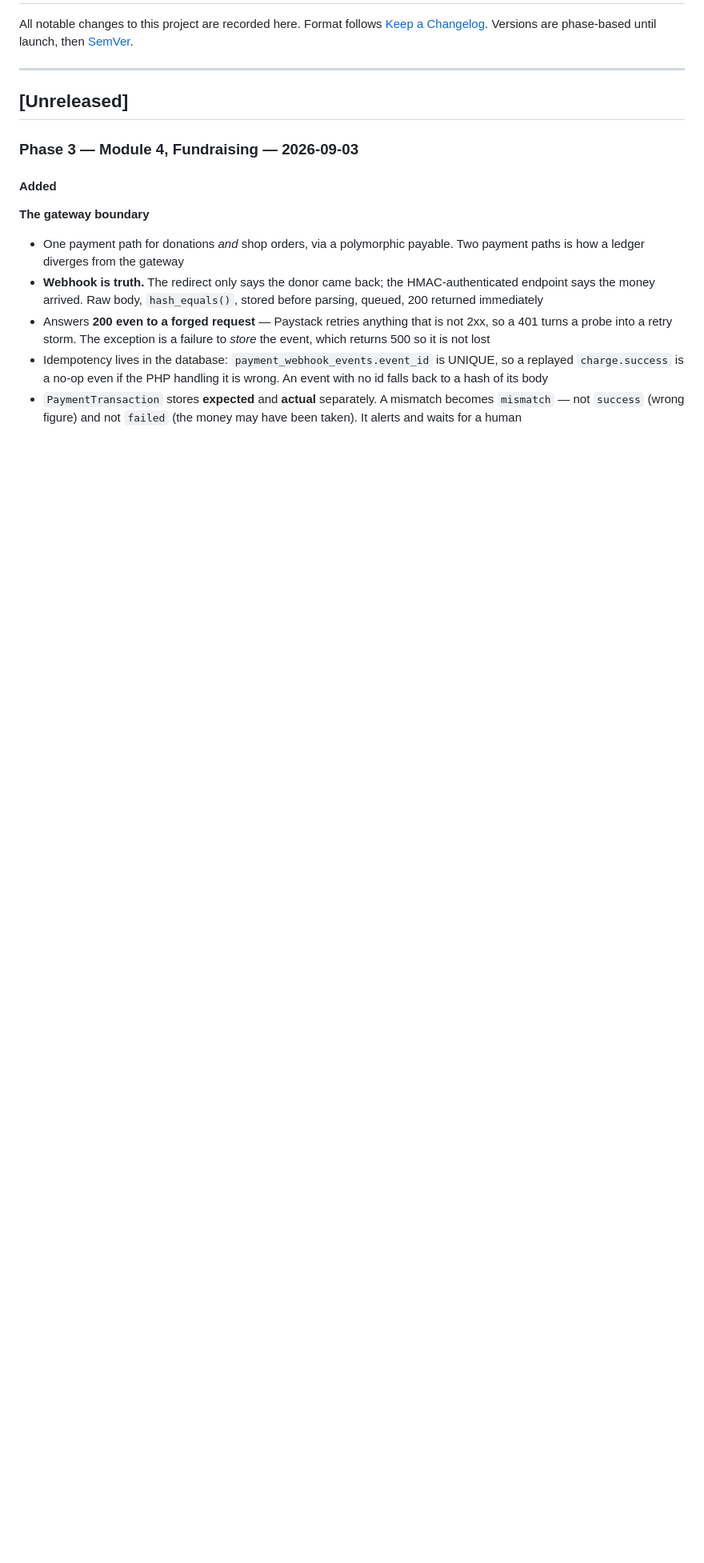
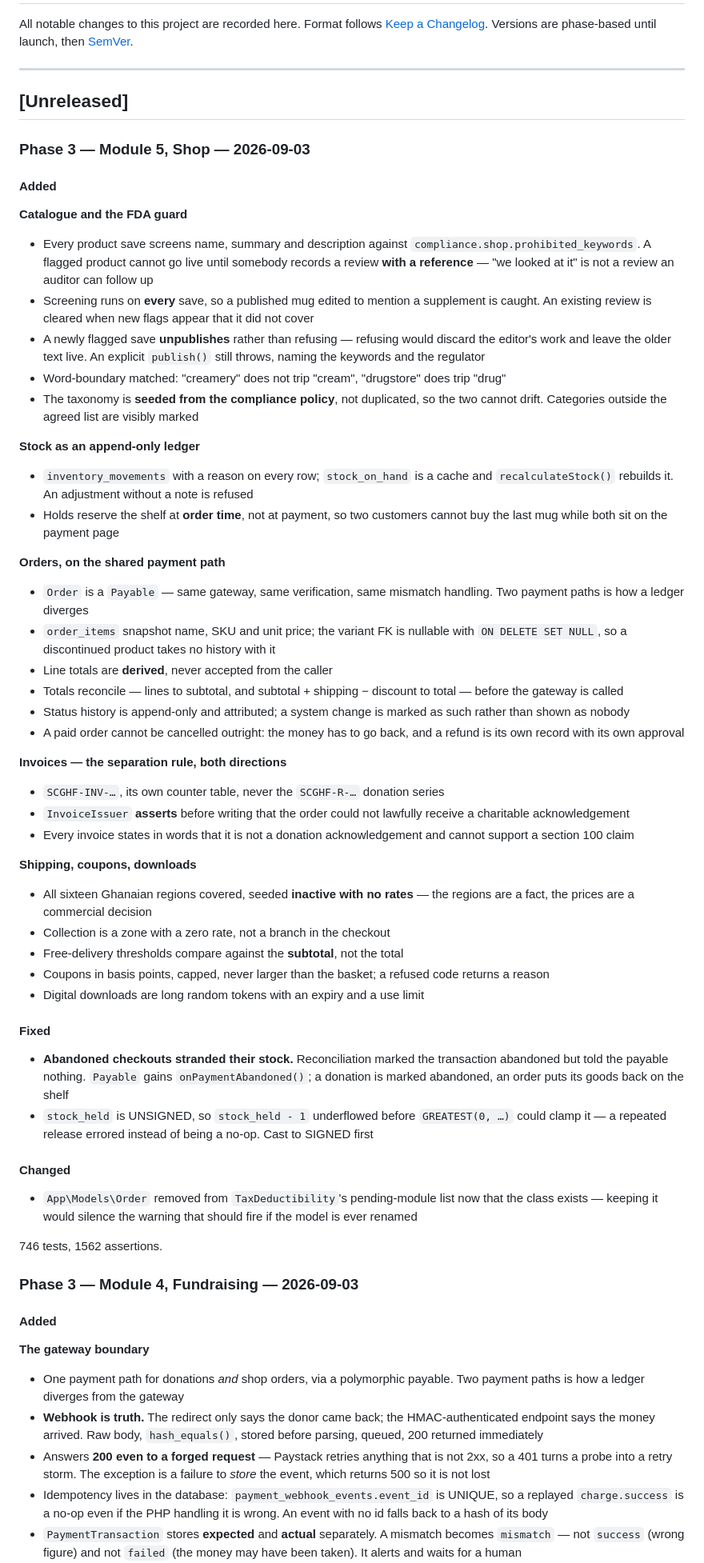
Before and after one commit to washeeb/scghf-web-app, a Markdown page: CHANGELOG.md, the part around the change. Shown at 80% size. Drawn GitHub-style; blank space fills up the shorter version.

```diff
--- a/CHANGELOG.md
+++ b/CHANGELOG.md
@@ -7,6 +7,77 @@ Versions are phase-based until launch, then [SemVer](https://semver.org/).
 ---
 
 ## [Unreleased]
+
+### Phase 3 — Module 5, Shop — 2026-09-03
+
+#### Added
+
+**Catalogue and the FDA guard**
+- Every product save screens name, summary and description against
+  `compliance.shop.prohibited_keywords`. A flagged product cannot go live until
+  somebody records a review **with a reference** — "we looked at it" is not a
+  review an auditor can follow up
+- Screening runs on **every** save, so a published mug edited to mention a
+  supplement is caught. An existing review is cleared when new flags appear that
+  it did not cover
+- A newly flagged save **unpublishes** rather than refusing — refusing would
+  discard the editor's work and leave the older text live. An explicit
+  `publish()` still throws, naming the keywords and the regulator
+- Word-boundary matched: "creamery" does not trip "cream", "drugstore" does trip
+  "drug"
+- The taxonomy is **seeded from the compliance policy**, not duplicated, so the
+  two cannot drift. Categories outside the agreed list are visibly marked
+
+**Stock as an append-only ledger**
+- `inventory_movements` with a reason on every row; `stock_on_hand` is a cache
+  and `recalculateStock()` rebuilds it. An adjustment without a note is refused
+- Holds reserve the shelf at **order time**, not at payment, so two customers
+  cannot buy the last mug while both sit on the payment page
+
+**Orders, on the shared payment path**
+- `Order` is a `Payable` — same gateway, same verification, same mismatch
+  handling. Two payment paths is how a ledger diverges
+- `order_items` snapshot name, SKU and unit price; the variant FK is nullable
+  with `ON DELETE SET NULL`, so a discontinued product takes no history with it
+- Line totals are **derived**, never accepted from the caller
+- Totals reconcile — lines to subtotal, and subtotal + shipping − discount to
+  total — before the gateway is called
+- Status history is append-only and attributed; a system change is marked as
+  such rather than shown as nobody
+- A paid order cannot be cancelled outright: the money has to go back, and a
+  refund is its own record with its own approval
+
+**Invoices — the separation rule, both directions**
+- `SCGHF-INV-…`, its own counter table, never the `SCGHF-R-…` donation series
+- `InvoiceIssuer` **asserts** before writing that the order could not lawfully
+  receive a charitable acknowledgement
+- Every invoice states in words that it is not a donation acknowledgement and
+  cannot support a section 100 claim
+
+**Shipping, coupons, downloads**
+- All sixteen Ghanaian regions covered, seeded **inactive with no rates** — the
+  regions are a fact, the prices are a commercial decision
+- Collection is a zone with a zero rate, not a branch in the checkout
+- Free-delivery thresholds compare against the **subtotal**, not the total
+- Coupons in basis points, capped, never larger than the basket; a refused code
+  returns a reason
+- Digital downloads are long random tokens with an expiry and a use limit
+
+#### Fixed
+- **Abandoned checkouts stranded their stock.** Reconciliation marked the
+  transaction abandoned but told the payable nothing. `Payable` gains
+  `onPaymentAbandoned()`; a donation is marked abandoned, an order puts its
+  goods back on the shelf
+- `stock_held` is UNSIGNED, so `stock_held - 1` underflowed before
+  `GREATEST(0, …)` could clamp it — a repeated release errored instead of being
+  a no-op. Cast to SIGNED first
+
+#### Changed
+- `App\Models\Order` removed from `TaxDeductibility`'s pending-module list now
+  that the class exists — keeping it would silence the warning that should fire
+  if the model is ever renamed
+
+746 tests, 1562 assertions.
 
 ### Phase 3 — Module 4, Fundraising — 2026-09-03
 
```
Also changed, not shown: docs/PHASE-3-DATA-ARCHITECTURE.md (+2 -0 lines).
